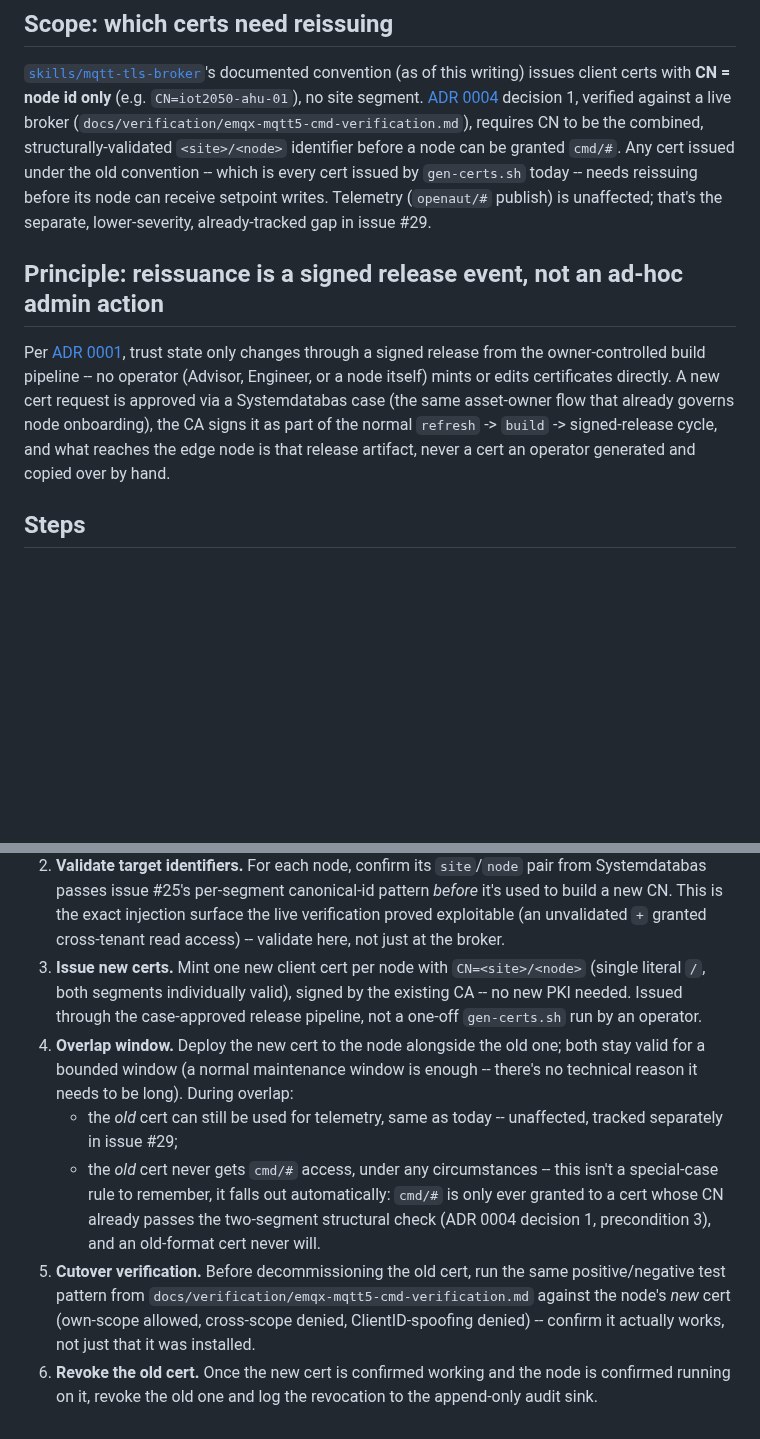
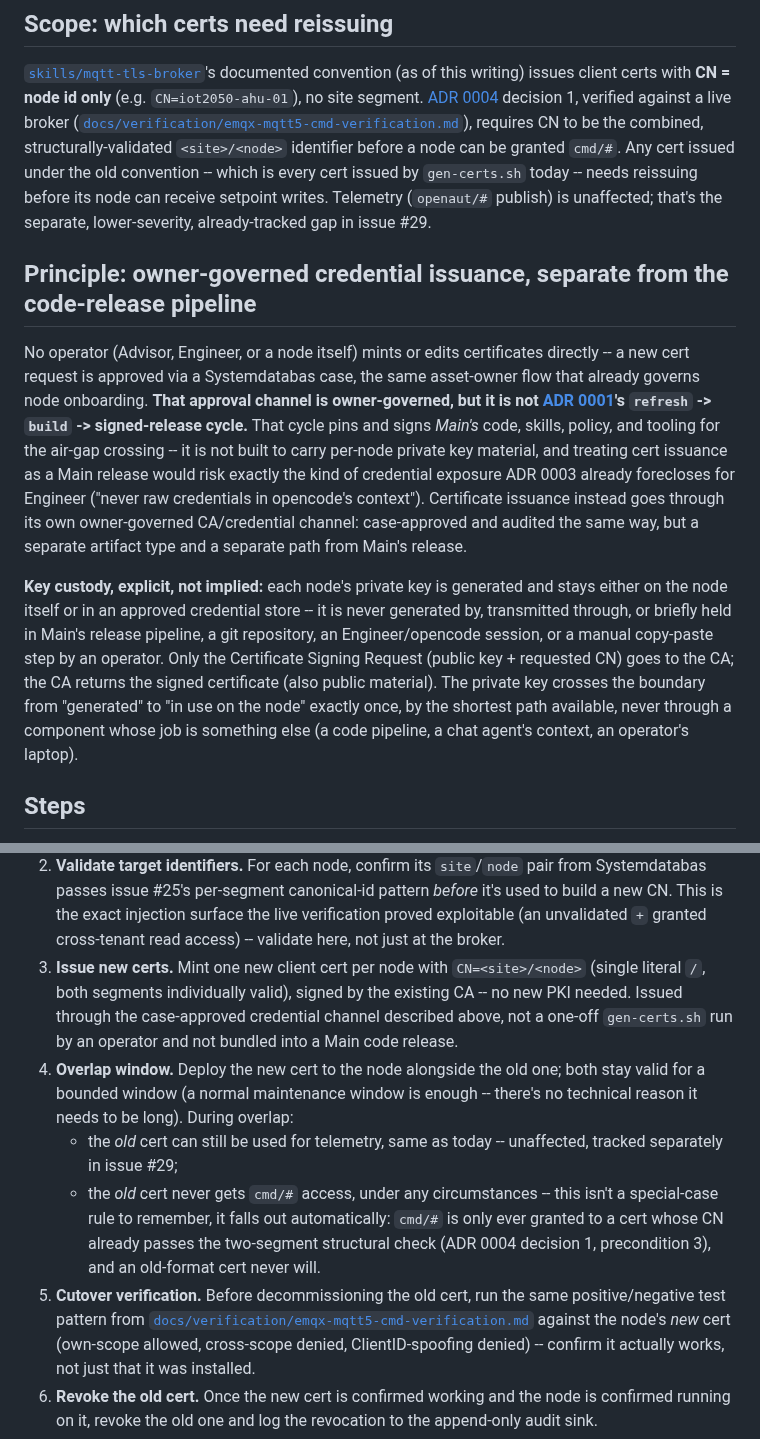
Before and after one commit to openAut/main, a Markdown page: docs/operations/cert-reissuance-plan.md, 2 parts joined by grey strips. GitHub-like rendering; blank space fills up the shorter version.

Commit message:
Cert reissuance plan: separate credential issuance from the code-release pipeline, add key custody
Addresses gpt-5.5's P1 and Nemotron's P2 (same underlying gap, both
flagged it): the plan conflated ADR 0001's refresh/build/signed-release
cycle -- which pins and signs Main's code, skills, policy, and tooling
-- with per-node certificate/private-key issuance, a different kind of
artifact that shouldn't travel through a code pipeline. Reworded the
principle section: cert issuance goes through its own owner-governed,
case-approved, audited CA/credential channel, separate from Main's
release. Added an explicit key-custody paragraph -- private keys are
generated and stay on the node or in an approved credential store,
never transmitted through Main's pipeline, git, an Engineer/opencode
session, or a manual copy step -- consistent with ADR 0003's "never
raw credentials in opencode's context."

Also fixes the P3s: two doc references were inline code instead of
relative links, and a stray comma broke a sentence in ADR 0004.

Co-Authored-By: Claude Sonnet 5 <noreply@anthropic.com>

```diff
--- a/docs/operations/cert-reissuance-plan.md
+++ b/docs/operations/cert-reissuance-plan.md
@@ -9,20 +9,32 @@ isn't designed ad hoc under time pressure later.
 [`skills/mqtt-tls-broker`](../../skills/mqtt-tls-broker/SKILL.md)'s documented convention (as of this
 writing) issues client certs with **CN = node id only** (e.g. `CN=iot2050-ahu-01`), no site segment.
 [ADR 0004](../adr/0004-edge-control-writes-and-continuity.md) decision 1, verified against a live
-broker (`docs/verification/emqx-mqtt5-cmd-verification.md`), requires CN to be the combined,
+broker ([`docs/verification/emqx-mqtt5-cmd-verification.md`](../verification/emqx-mqtt5-cmd-verification.md)), requires CN to be the combined,
 structurally-validated `<site>/<node>` identifier before a node can be granted `cmd/#`. Any cert
 issued under the old convention -- which is every cert issued by `gen-certs.sh` today -- needs
 reissuing before its node can receive setpoint writes. Telemetry (`openaut/#` publish) is unaffected;
 that's the separate, lower-severity, already-tracked gap in issue #29.
 
-## Principle: reissuance is a signed release event, not an ad-hoc admin action
+## Principle: owner-governed credential issuance, separate from the code-release pipeline
 
-Per [ADR 0001](../adr/0001-delivery-and-trust-model.md), trust state only changes through a signed
-release from the owner-controlled build pipeline -- no operator (Advisor, Engineer, or a node itself)
-mints or edits certificates directly. A new cert request is approved via a Systemdatabas case (the
-same asset-owner flow that already governs node onboarding), the CA signs it as part of the normal
-`refresh` -> `build` -> signed-release cycle, and what reaches the edge node is that release artifact,
-never a cert an operator generated and copied over by hand.
+No operator (Advisor, Engineer, or a node itself) mints or edits certificates directly -- a new cert
+request is approved via a Systemdatabas case, the same asset-owner flow that already governs node
+onboarding. **That approval channel is owner-governed, but it is not [ADR 0001](../adr/0001-delivery-and-trust-model.md)'s
+`refresh` -> `build` -> signed-release cycle.** That cycle pins and signs *Main's* code, skills,
+policy, and tooling for the air-gap crossing -- it is not built to carry per-node private key material,
+and treating cert issuance as a Main release would risk exactly the kind of credential exposure ADR
+0003 already forecloses for Engineer ("never raw credentials in opencode's context"). Certificate
+issuance instead goes through its own owner-governed CA/credential channel: case-approved and
+audited the same way, but a separate artifact type and a separate path from Main's release.
+
+**Key custody, explicit, not implied:** each node's private key is generated and stays either on the
+node itself or in an approved credential store -- it is never generated by, transmitted through, or
+briefly held in Main's release pipeline, a git repository, an Engineer/opencode session, or a manual
+copy-paste step by an operator. Only the Certificate Signing Request (public key + requested CN) goes
+to the CA; the CA returns the signed certificate (also public material). The private key crosses the
+boundary from "generated" to "in use on the node" exactly once, by the shortest path available, never
+through a component whose job is something else (a code pipeline, a chat agent's context, an
+operator's laptop).
 
 ## Steps
 
@@ -35,7 +47,8 @@ never a cert an operator generated and copied over by hand.
    cross-tenant read access) -- validate here, not just at the broker.
 3. **Issue new certs.** Mint one new client cert per node with `CN=<site>/<node>` (single literal `/`,
    both segments individually valid), signed by the existing CA -- no new PKI needed. Issued through
-   the case-approved release pipeline, not a one-off `gen-certs.sh` run by an operator.
+   the case-approved credential channel described above, not a one-off `gen-certs.sh` run by an
+   operator and not bundled into a Main code release.
 4. **Overlap window.** Deploy the new cert to the node alongside the old one; both stay valid for a
    bounded window (a normal maintenance window is enough -- there's no technical reason it needs to be
    long). During overlap:
@@ -45,7 +58,7 @@ never a cert an operator generated and copied over by hand.
      already passes the two-segment structural check (ADR 0004 decision 1, precondition 3), and an
      old-format cert never will.
 5. **Cutover verification.** Before decommissioning the old cert, run the same positive/negative test
-   pattern from `docs/verification/emqx-mqtt5-cmd-verification.md` against the node's *new* cert
+   pattern from [`docs/verification/emqx-mqtt5-cmd-verification.md`](../verification/emqx-mqtt5-cmd-verification.md) against the node's *new* cert
    (own-scope allowed, cross-scope denied, ClientID-spoofing denied) -- confirm it actually works, not
    just that it was installed.
 6. **Revoke the old cert.** Once the new cert is confirmed working and the node is confirmed running on
```
Also changed, not shown: docs/adr/0004-edge-control-writes-and-continuity.md (+2 -2 lines).
